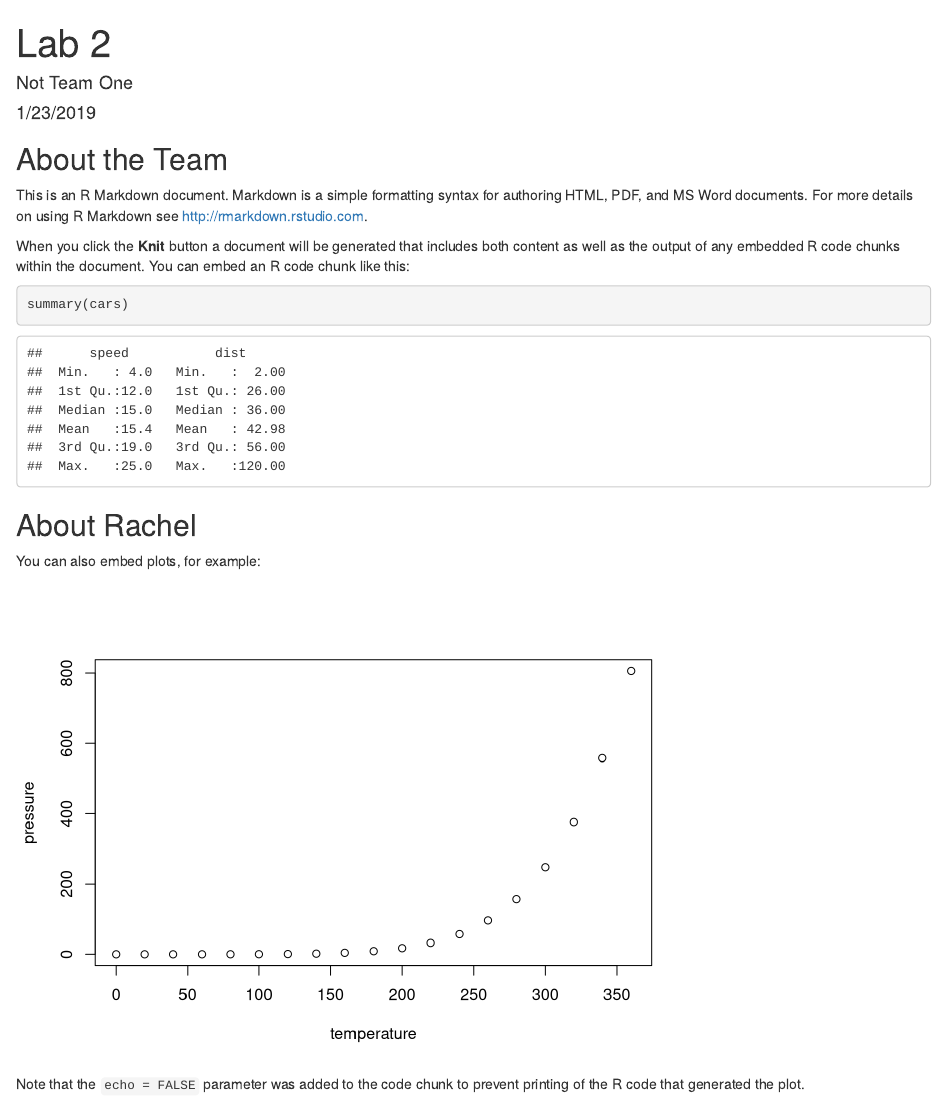
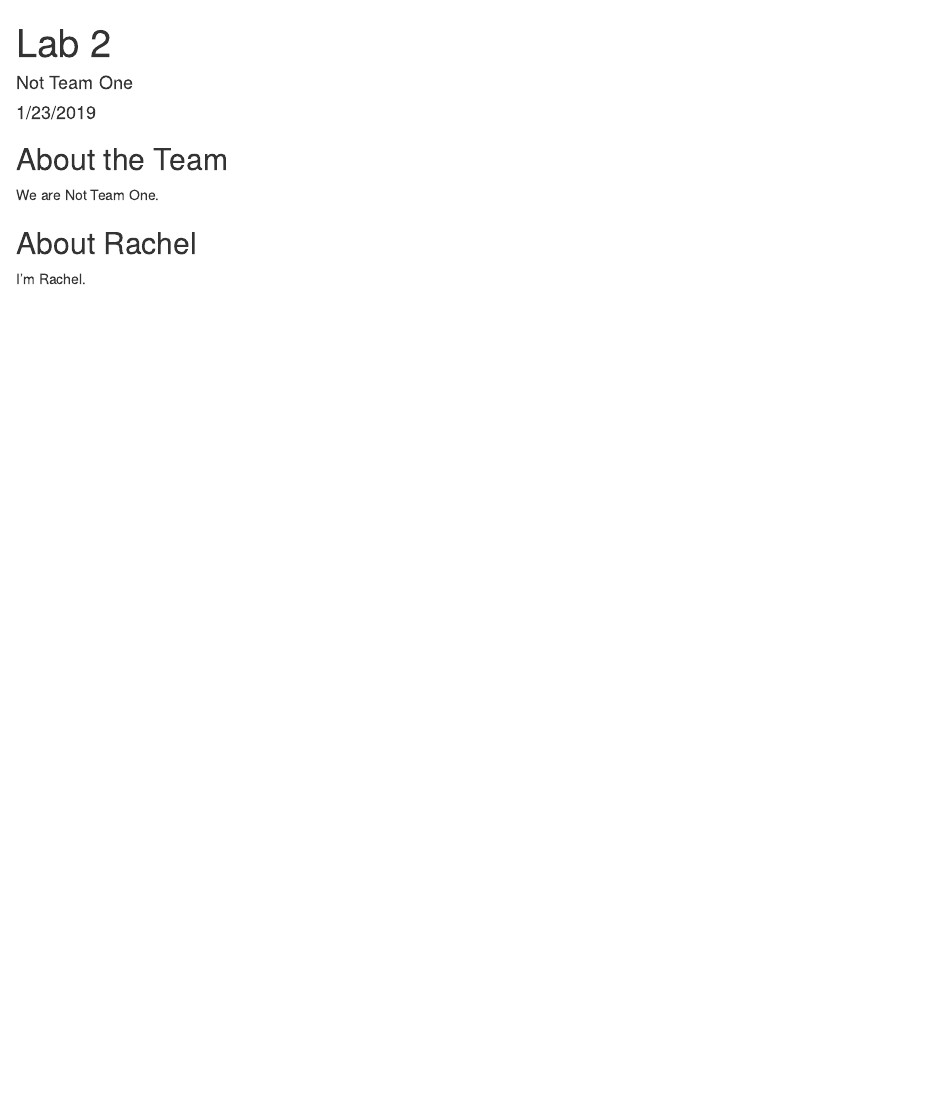
Before and after one commit to ramo4634/IntroToDataSci, an R Markdown document (Lab2.Rmd): the page in a window 1100 px wide, from its top. Rendered offline with R 4.5, knitr and Pandoc, with nearby package versions.

Commit message:
Adding Content
Taking out basic R stuff and adding meaningful text.

````diff
--- a/Lab2.Rmd
+++ b/Lab2.Rmd
@@ -11,20 +11,8 @@ knitr::opts_chunk$set(echo = TRUE)
 
 ## About the Team
 
-This is an R Markdown document. Markdown is a simple formatting syntax for authoring HTML, PDF, and MS Word documents. For more details on using R Markdown see <http://rmarkdown.rstudio.com>.
-
-When you click the **Knit** button a document will be generated that includes both content as well as the output of any embedded R code chunks within the document. You can embed an R code chunk like this:
-
-```{r cars}
-summary(cars)
-```
+We are Not Team One.
 
 ## About Rachel
 
-You can also embed plots, for example:
-
-```{r pressure, echo=FALSE}
-plot(pressure)
-```
-
-Note that the `echo = FALSE` parameter was added to the code chunk to prevent printing of the R code that generated the plot.
+I'm Rachel.
````
